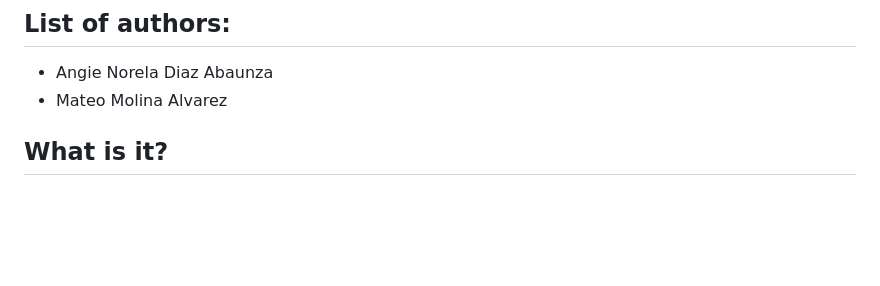
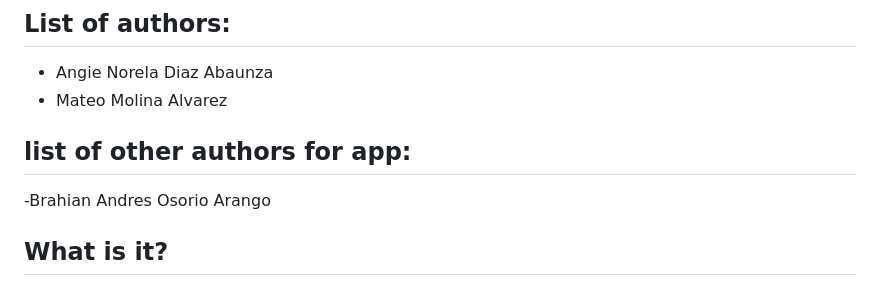
Before and after one commit to Andres-Arango280/app.nomina, a Markdown page: README.md, the part around the change. Rendered like a GitHub page; blank space fills up the shorter version.

```diff
--- a/README.md
+++ b/README.md
@@ -4,6 +4,8 @@
 
 - Angie Norela Diaz Abaunza
 - Mateo Molina Alvarez
+ ## list of other authors for app:
+ -Brahian Andres Osorio Arango
 
 ## What is it?
 
```
